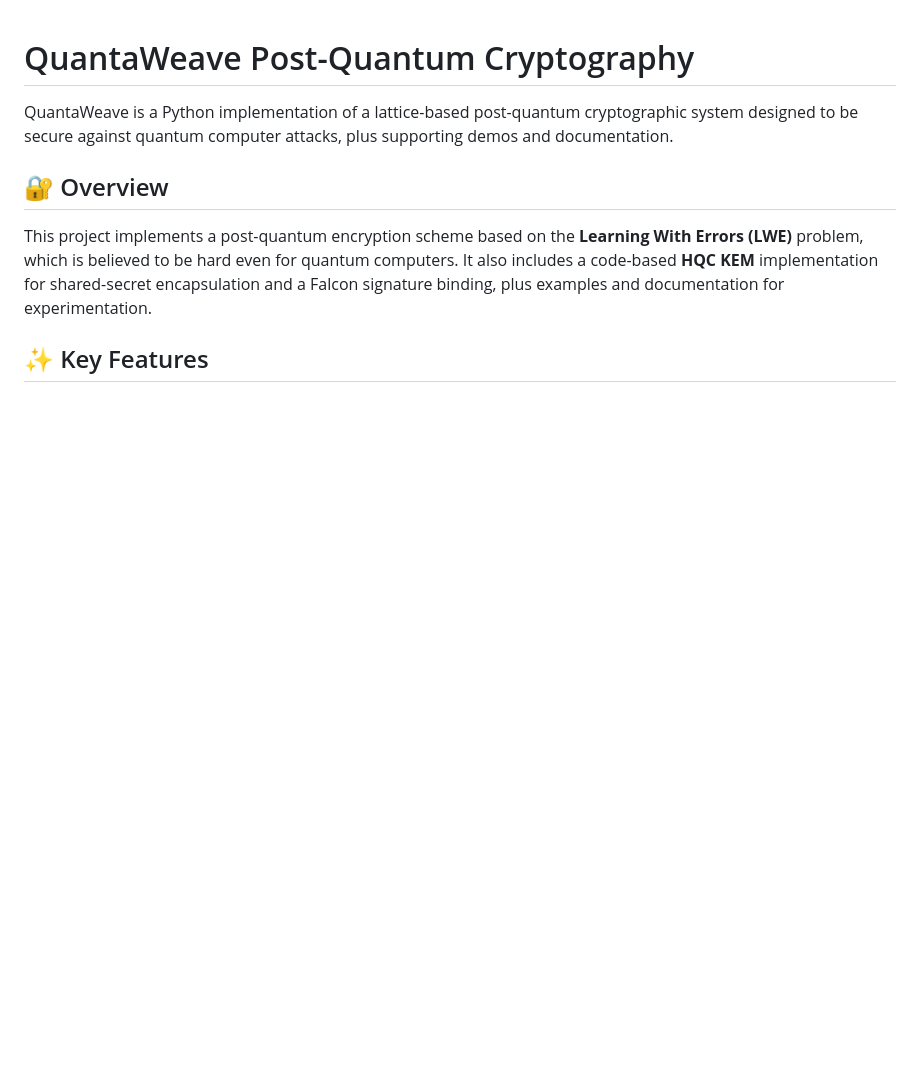
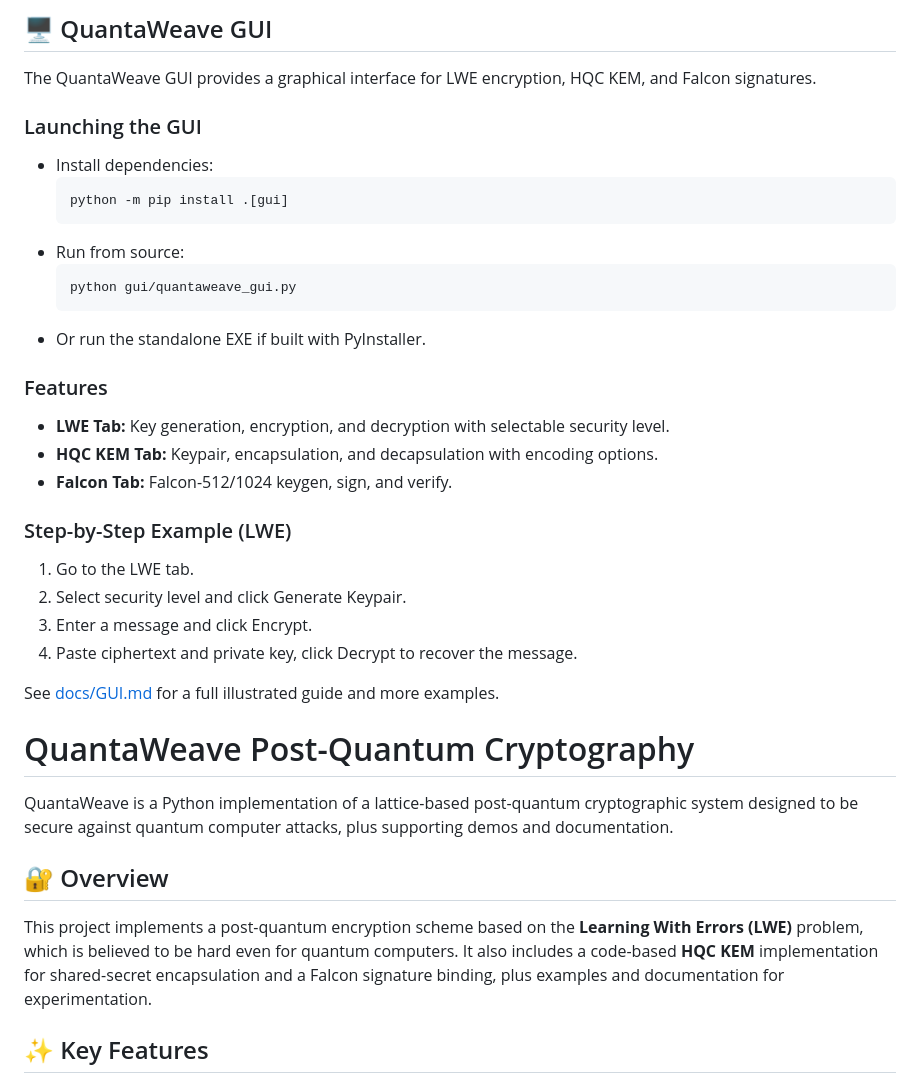
Before and after one commit to oliver-breen/New-Algorithm-for-Post-Quantum-Cryptography, a Markdown page: README.md, the part around the change. Rendered like a GitHub page; blank space fills up the shorter version.

````diff
--- a/README.md
+++ b/README.md
@@ -1,3 +1,32 @@
+## 🖥️ QuantaWeave GUI
+
+The QuantaWeave GUI provides a graphical interface for LWE encryption, HQC KEM, and Falcon signatures.
+
+### Launching the GUI
+
+- Install dependencies:
+	```bash
+	python -m pip install .[gui]
+	```
+- Run from source:
+	```bash
+	python gui/quantaweave_gui.py
+	```
+- Or run the standalone EXE if built with PyInstaller.
+
+### Features
+
+- **LWE Tab:** Key generation, encryption, and decryption with selectable security level.
+- **HQC KEM Tab:** Keypair, encapsulation, and decapsulation with encoding options.
+- **Falcon Tab:** Falcon-512/1024 keygen, sign, and verify.
+
+### Step-by-Step Example (LWE)
+1. Go to the LWE tab.
+2. Select security level and click Generate Keypair.
+3. Enter a message and click Encrypt.
+4. Paste ciphertext and private key, click Decrypt to recover the message.
+
+See [docs/GUI.md](docs/GUI.md) for a full illustrated guide and more examples.
 # QuantaWeave Post-Quantum Cryptography
 
 QuantaWeave is a Python implementation of a lattice-based post-quantum cryptographic system designed to be secure against quantum computer attacks, plus supporting demos and documentation.
````
Also changed, not shown: docs/GUI.md (added, +81 -0 lines).
